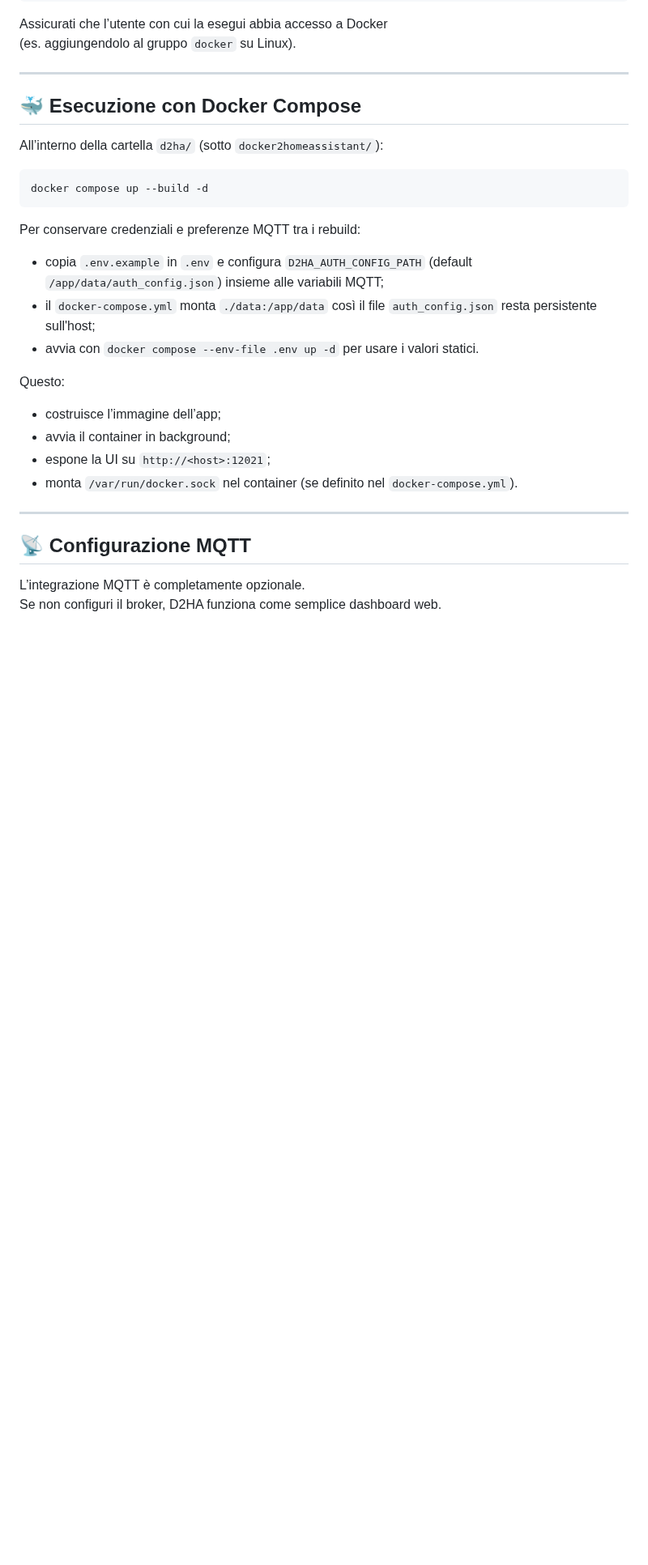
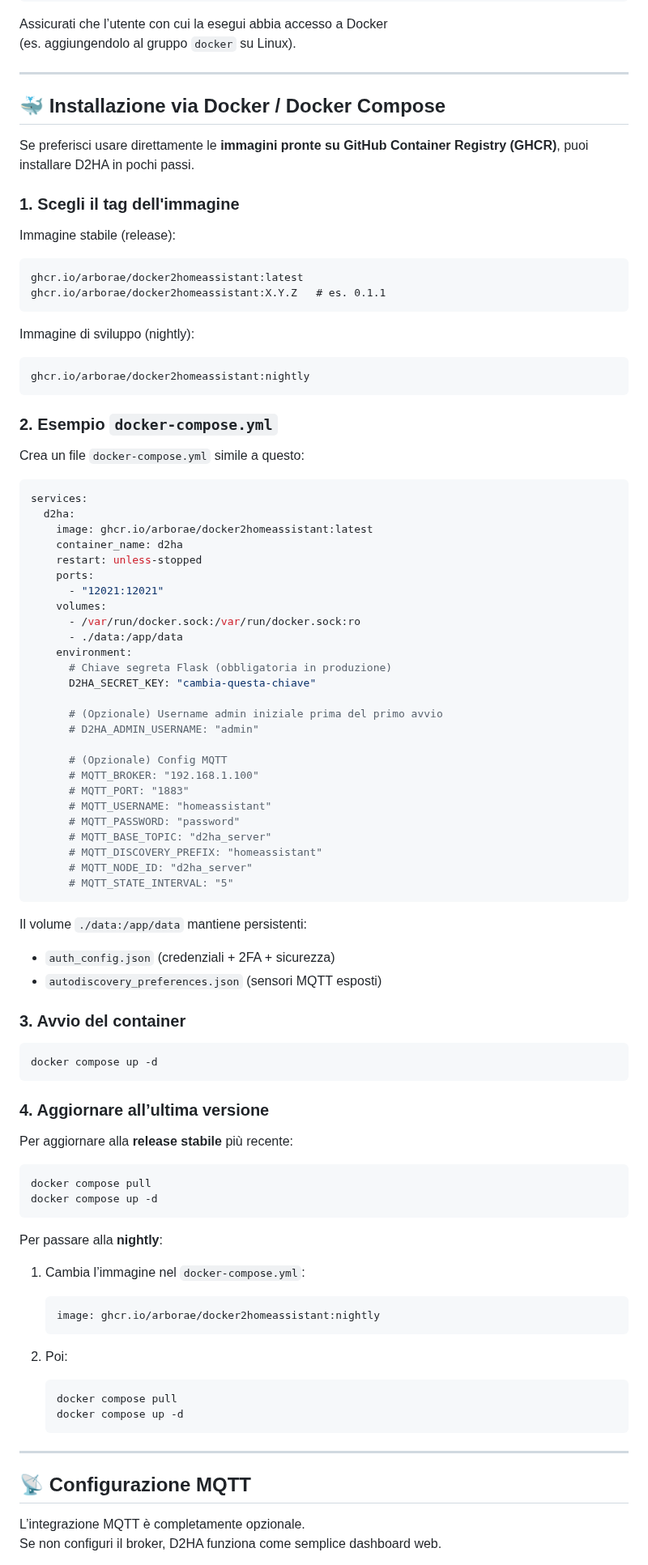
Before and after one commit to Arborae/docker2homeassistant, a Markdown page: README.md, the part around one of its changes. Shown at 81% size. GitHub-like rendering; blank space fills up the shorter version.

Commit message:
Revise Docker installation instructions in README
Updated installation instructions for Docker and Docker Compose in README.md, including image tags and example docker-compose.yml configuration.

````diff
--- a/README.md
+++ b/README.md
@@ -229,26 +247,92 @@ Assicurati che l’utente con cui la esegui abbia accesso a Docker
 
 ---
 
-## 🐳 Esecuzione con Docker Compose
+## 🐳 Installazione via Docker / Docker Compose
 
-All’interno della cartella `d2ha/` (sotto `docker2homeassistant/`):
+Se preferisci usare direttamente le **immagini pronte su GitHub Container Registry (GHCR)**, puoi installare D2HA in pochi passi.
+
+### 1. Scegli il tag dell'immagine
+
+Immagine stabile (release):
+
+```text
+ghcr.io/arborae/docker2homeassistant:latest
+ghcr.io/arborae/docker2homeassistant:X.Y.Z   # es. 0.1.1
+```
+
+Immagine di sviluppo (nightly):
+
+```text
+ghcr.io/arborae/docker2homeassistant:nightly
+```
+
+### 2. Esempio `docker-compose.yml`
+
+Crea un file `docker-compose.yml` simile a questo:
+
+```yaml
+services:
+  d2ha:
+    image: ghcr.io/arborae/docker2homeassistant:latest
+    container_name: d2ha
+    restart: unless-stopped
+    ports:
+      - "12021:12021"
+    volumes:
+      - /var/run/docker.sock:/var/run/docker.sock:ro
+      - ./data:/app/data
+    environment:
+      # Chiave segreta Flask (obbligatoria in produzione)
+      D2HA_SECRET_KEY: "cambia-questa-chiave"
+
+      # (Opzionale) Username admin iniziale prima del primo avvio
+      # D2HA_ADMIN_USERNAME: "admin"
+
+      # (Opzionale) Config MQTT
+      # MQTT_BROKER: "192.168.1.100"
+      # MQTT_PORT: "1883"
+      # MQTT_USERNAME: "homeassistant"
+      # MQTT_PASSWORD: "password"
+      # MQTT_BASE_TOPIC: "d2ha_server"
+      # MQTT_DISCOVERY_PREFIX: "homeassistant"
+      # MQTT_NODE_ID: "d2ha_server"
+      # MQTT_STATE_INTERVAL: "5"
+```
+
+Il volume `./data:/app/data` mantiene persistenti:
+
+- `auth_config.json` (credenziali + 2FA + sicurezza)
+- `autodiscovery_preferences.json` (sensori MQTT esposti)
+
+### 3. Avvio del container
 
 ```bash
-docker compose up --build -d
+docker compose up -d
 ```
 
-Per conservare credenziali e preferenze MQTT tra i rebuild:
+### 4. Aggiornare all’ultima versione
 
-- copia `.env.example` in `.env` e configura `D2HA_AUTH_CONFIG_PATH` (default `/app/data/auth_config.json`) insieme alle variabili MQTT;
-- il `docker-compose.yml` monta `./data:/app/data` così il file `auth_config.json` resta persistente sull'host;
-- avvia con `docker compose --env-file .env up -d` per usare i valori statici.
+Per aggiornare alla **release stabile** più recente:
 
-Questo:
+```bash
+docker compose pull
+docker compose up -d
+```
 
-- costruisce l’immagine dell’app;
-- avvia il container in background;
-- espone la UI su `http://<host>:12021`;
-- monta `/var/run/docker.sock` nel container (se definito nel `docker-compose.yml`).
+Per passare alla **nightly**:
+
+1. Cambia l’immagine nel `docker-compose.yml`:
+
+   ```yaml
+   image: ghcr.io/arborae/docker2homeassistant:nightly
+   ```
+
+2. Poi:
+
+   ```bash
+   docker compose pull
+   docker compose up -d
+   ```
 
 ---
 
````
Also changed, not shown: other parts of README.md (+18 -0 lines).
